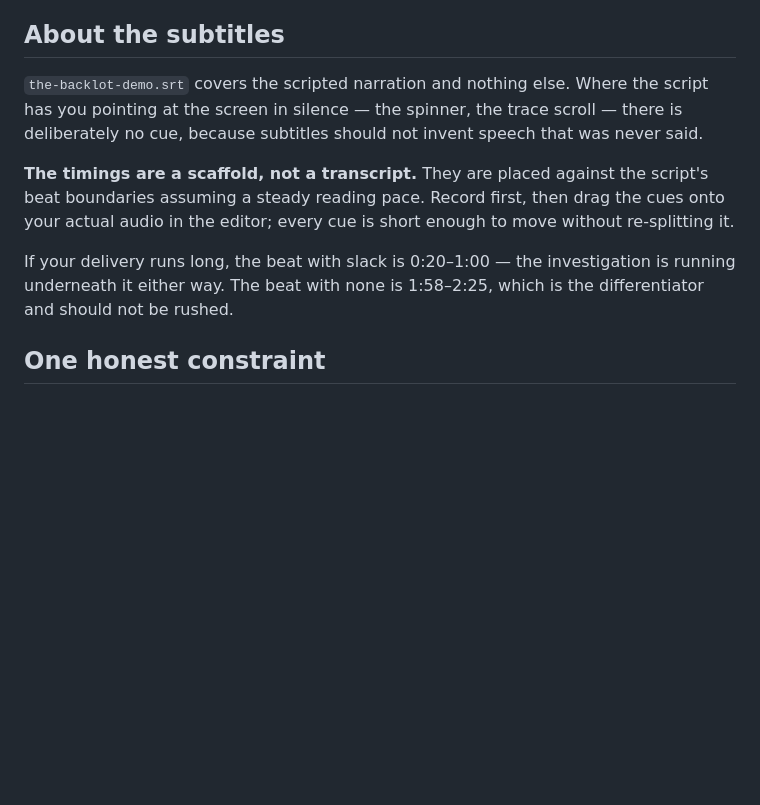
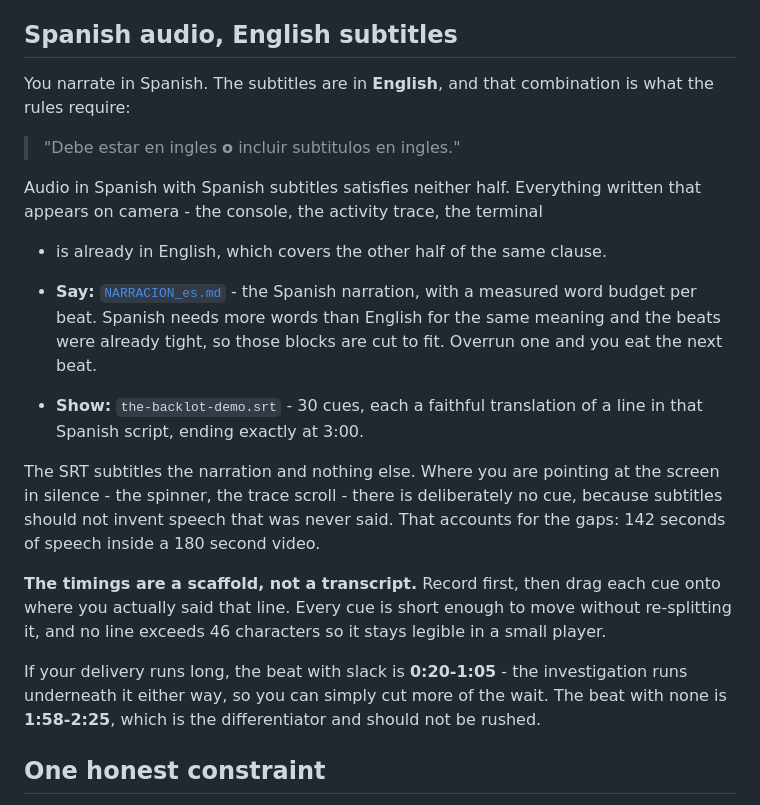
Before and after one commit to aaronperez212511-cloud/the-backlot, a Markdown page: docs/RECORDING_CARD.md, the part around the change. GitHub-like rendering; blank space fills up the shorter version.

Commit message:
Correct the recording card for a Spanish-narrated take
The card still described the subtitle track as if the narration were in
English. It will be in Spanish, which turns the English .srt from a courtesy
into the thing that makes the submission eligible: the rules accept English
audio OR English subtitles, and Spanish audio with Spanish subtitles satisfies
neither.

Points at NARRACION_es.md for what is said and the .srt for what appears, and
records why the cue timings have gaps — 142 seconds of speech inside 180, with
nothing written over the spinner and the trace scroll, because subtitles should
not invent speech that was never said.

Co-Authored-By: Claude Opus 5 <noreply@anthropic.com>

```diff
--- a/docs/RECORDING_CARD.md
+++ b/docs/RECORDING_CARD.md
@@ -61,21 +61,38 @@ each one refuses to run without. `findings` is the output nobody asked for.
 4. **Zoom to ~110%.** Agent responses have to be legible when the video is
    watched in a small player.
 
-## About the subtitles
+## Spanish audio, English subtitles
 
-`the-backlot-demo.srt` covers the scripted narration and nothing else. Where
-the script has you pointing at the screen in silence — the spinner, the trace
-scroll — there is deliberately no cue, because subtitles should not invent
-speech that was never said.
+You narrate in Spanish. The subtitles are in **English**, and that combination
+is what the rules require:
 
-**The timings are a scaffold, not a transcript.** They are placed against the
-script's beat boundaries assuming a steady reading pace. Record first, then
-drag the cues onto your actual audio in the editor; every cue is short enough
-to move without re-splitting it.
+> "Debe estar en ingles **o** incluir subtitulos en ingles."
 
-If your delivery runs long, the beat with slack is 0:20–1:00 — the
-investigation is running underneath it either way. The beat with none is
-1:58–2:25, which is the differentiator and should not be rushed.
+Audio in Spanish with Spanish subtitles satisfies neither half. Everything
+written that appears on camera - the console, the activity trace, the terminal
+- is already in English, which covers the other half of the same clause.
+
+- **Say:** [`NARRACION_es.md`](NARRACION_es.md) - the Spanish narration, with a
+  measured word budget per beat. Spanish needs more words than English for the
+  same meaning and the beats were already tight, so those blocks are cut to
+  fit. Overrun one and you eat the next beat.
+- **Show:** `the-backlot-demo.srt` - 30 cues, each a faithful translation of a
+  line in that Spanish script, ending exactly at 3:00.
+
+The SRT subtitles the narration and nothing else. Where you are pointing at the
+screen in silence - the spinner, the trace scroll - there is deliberately no
+cue, because subtitles should not invent speech that was never said. That
+accounts for the gaps: 142 seconds of speech inside a 180 second video.
+
+**The timings are a scaffold, not a transcript.** Record first, then drag each
+cue onto where you actually said that line. Every cue is short enough to move
+without re-splitting it, and no line exceeds 46 characters so it stays legible
+in a small player.
+
+If your delivery runs long, the beat with slack is **0:20-1:05** - the
+investigation runs underneath it either way, so you can simply cut more of the
+wait. The beat with none is **1:58-2:25**, which is the differentiator and
+should not be rushed.
 
 ## One honest constraint
 
```
